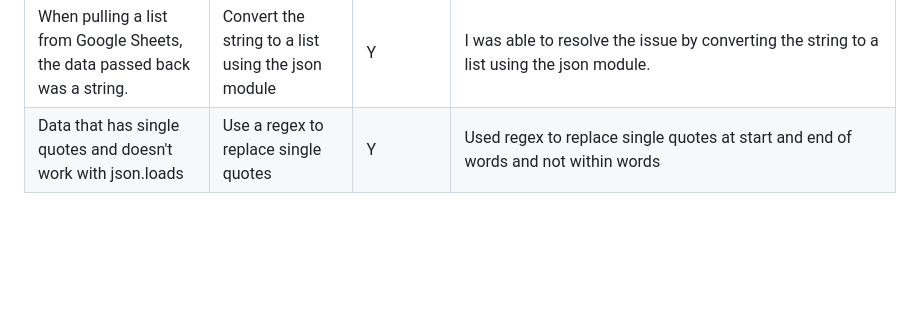
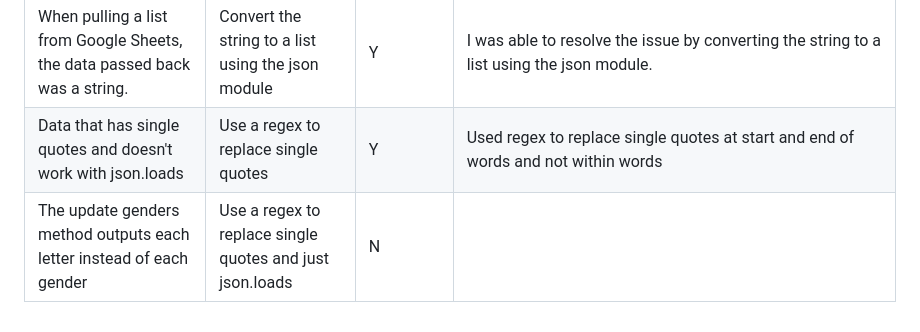
Before and after one commit to stephendawsondev/ConsoleConnections, a Markdown page: README.md, the part around the change. GitHub-like rendering; blank space fills up the shorter version.

Commit message:
add bug to readme bugs table

```diff
--- a/README.md
+++ b/README.md
@@ -32,3 +32,4 @@ Revision #1: usercode,	password,	alias,	security_questions,	age,	gender,	bio,	ge
 | For age input, any text input was breaking the app.                         | Assert the type of the age variable.                      |      Y       | I was able to resolve the issue by returning the function if necessary components were not met.          |
 | When pulling a list from Google Sheets, the data passed back was a string.  | Convert the string to a list using the json module        |      Y       | I was able to resolve the issue by converting the string to a list using the json module.                |
 | Data that has single quotes and doesn't work with json.loads                | Use a regex to replace single quotes                      |      Y       | Used regex to replace single quotes at start and end of words and not within words                       |
+| The update genders method outputs each letter instead of each gender        | Use a regex to replace single quotes and just json.loads  |      N       |                                                                                             |
```
